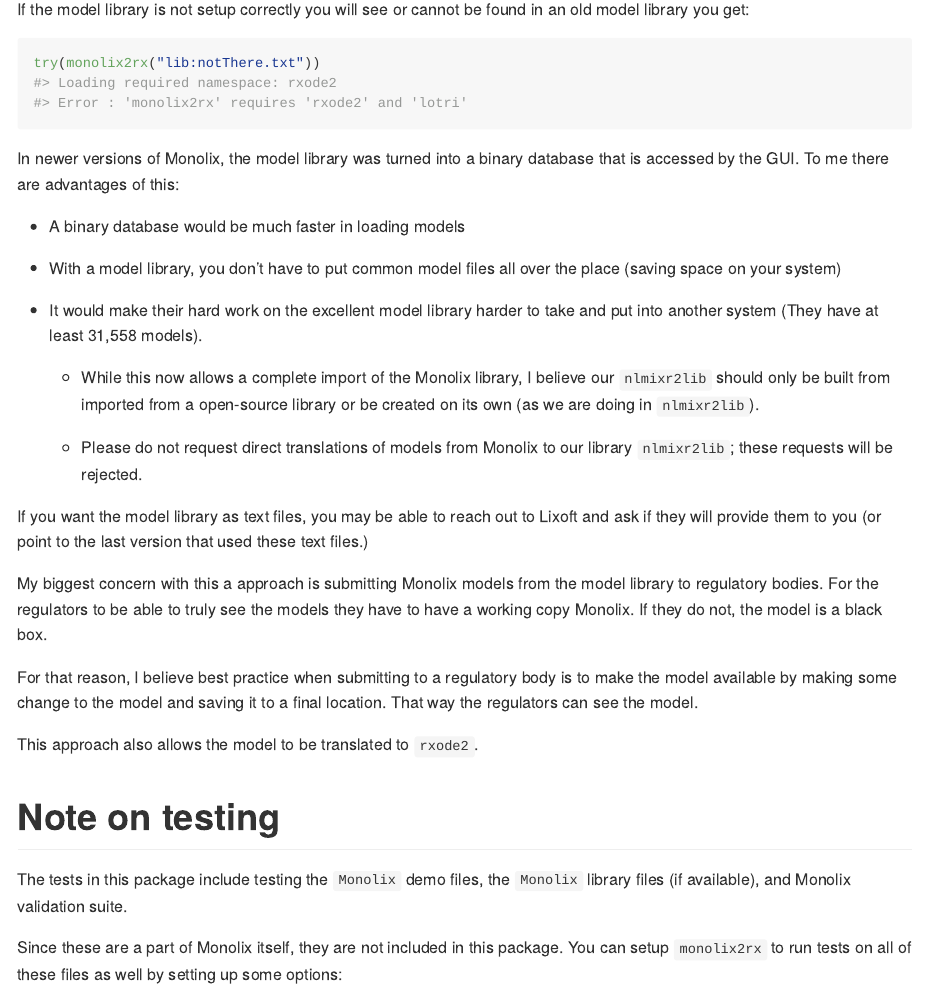
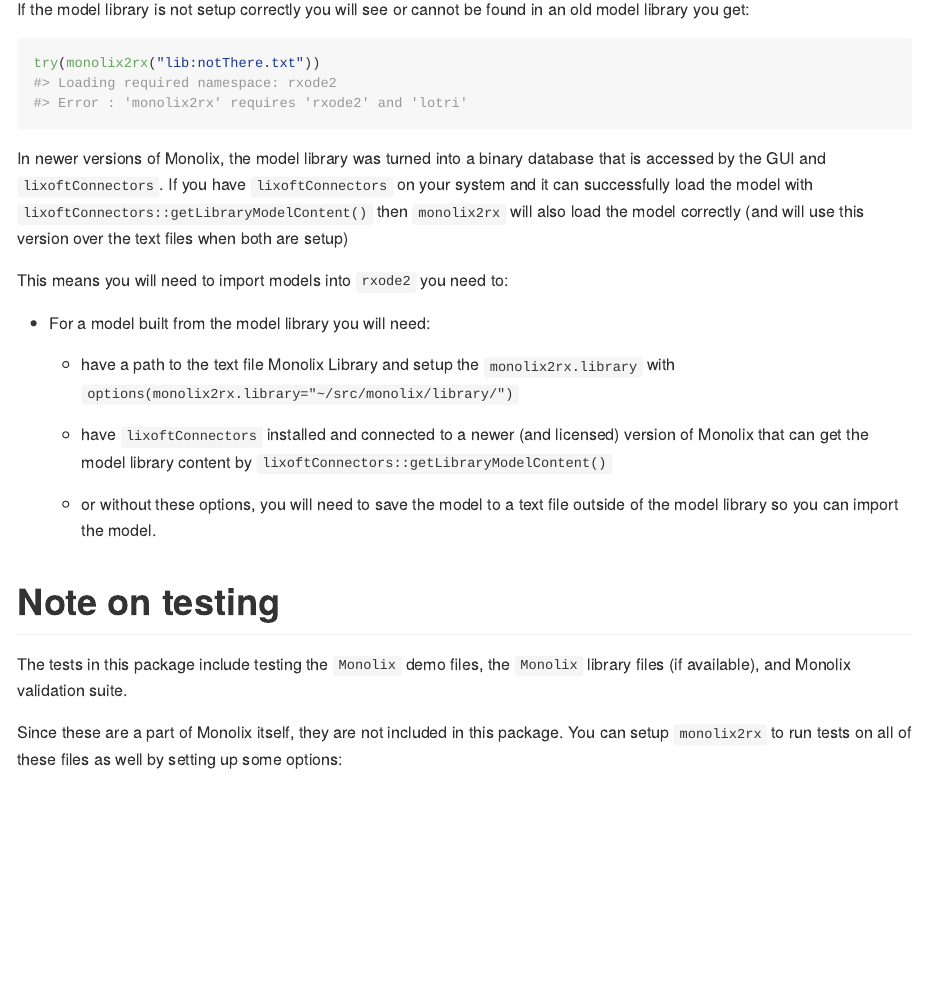
Before and after one commit to nlmixr2/monolix2rx, an R Markdown document (README.Rmd): the page in a window 1100 px wide, from 2340 px down. Rendered offline with R 4.5, knitr and Pandoc, with nearby package versions; some code elsewhere in the file could not run offline; badge pictures from the web are left out.

Commit message:
Update based on lixoft connectors

````diff
--- a/README.Rmd
+++ b/README.Rmd
@@ -122,42 +122,26 @@
 ```
 
 In newer versions of Monolix, the model library was turned into a
-binary database that is accessed by the GUI.  To me there are
-advantages of this:
+binary database that is accessed by the GUI and `lixoftConnectors`.
+If you have `lixoftConnectors` on your system and it can successfully
+load the model with `lixoftConnectors::getLibraryModelContent()` then
+`monolix2rx` will also load the model correctly (and will use this
+version over the text files when both are setup)
 
-- A binary database would be much faster in loading models
+This means you will need to import models into `rxode2` you need to:
 
-- With a model library, you don't have to put common model files all
-  over the place (saving space on your system)
+- For a model built from the model library you will need:
 
-- It would make their hard work on the excellent model library harder
-  to take and put into another system (They have at least 31,558
-  models).
+  - have a path to the text file Monolix Library and setup the
+    `monolix2rx.library` with
+    `options(monolix2rx.library="~/src/monolix/library/")`
 
-  - While this now allows a complete import of the Monolix library, I
-    believe our `nlmixr2lib` should only be built from imported from a
-    open-source library or be created on its own (as we are doing in
-    `nlmixr2lib`).
+  - have `lixoftConnectors` installed and connected to a newer (and
+    licensed) version of Monolix that can get the model library
+    content by `lixoftConnectors::getLibraryModelContent()`
 
-  - Please do not request direct translations of models
-    from Monolix to our library `nlmixr2lib`; these requests will be
-    rejected.
-
-If you want the model library as text files, you may be able to reach
-out to Lixoft and ask if they will provide them to you (or point to
-the last version that used these text files.)
-
-My biggest concern with this a approach is submitting Monolix models
-from the model library to regulatory bodies.  For the regulators to be
-able to truly see the models they have to have a working copy
-Monolix. If they do not, the model is a black box.
-
-For that reason, I believe best practice when submitting to a
-regulatory body is to make the model available by making some change
-to the model and saving it to a final location. That way the
-regulators can see the model.
-
-This approach also allows the model to be translated to `rxode2`.
+  - or without these options, you will need to save the model to a
+    text file outside of the model library so you can import the model.
 
 # Note on testing
 
````
Also changed, not shown: README.md.
